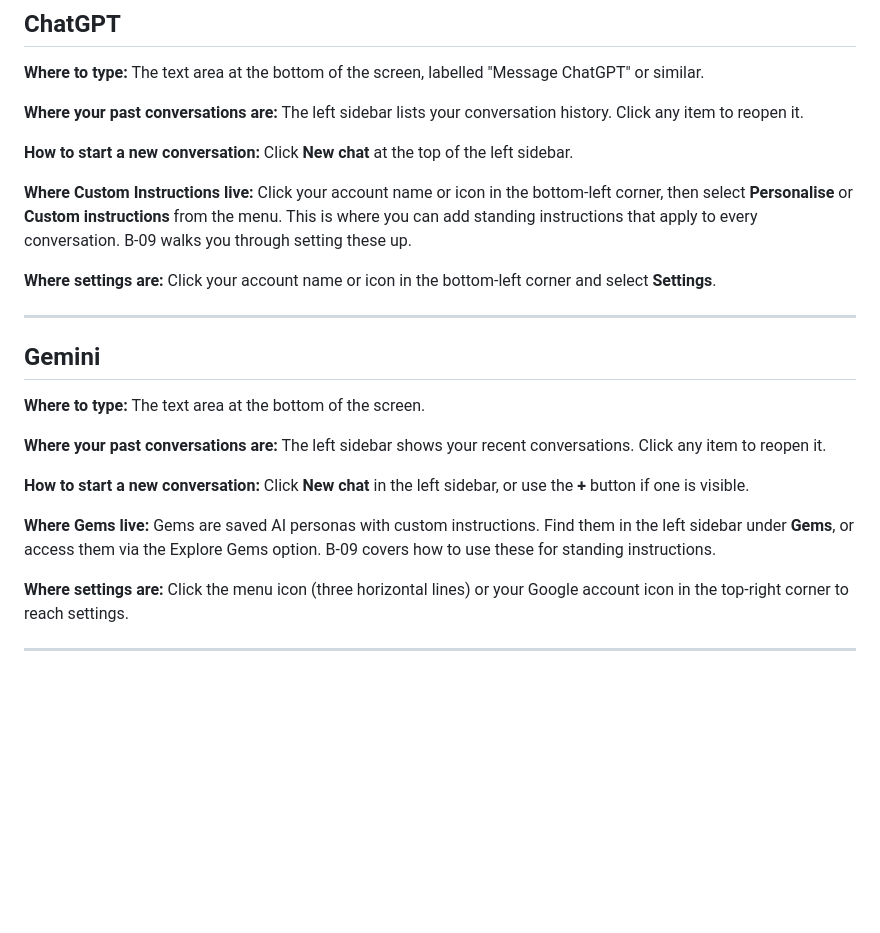
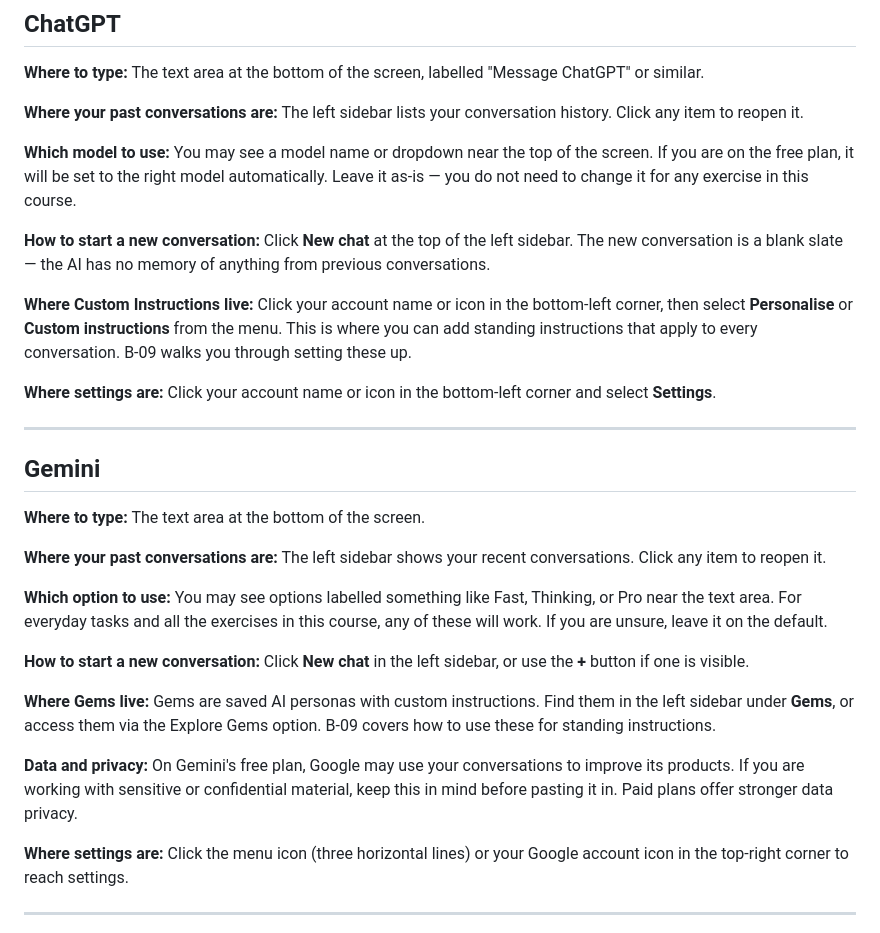
Before and after one commit to vuelo-labs/linguist, a Markdown page: modules/B-03-platform-orientation.md, the part around the change. Rendered like a GitHub page; blank space fills up the shorter version.

```diff
--- a/modules/B-03-platform-orientation.md
+++ b/modules/B-03-platform-orientation.md
@@ -32,7 +32,9 @@ This is a reference module. Read only the section for the platform you are using
 
 **Where your past conversations are:** The left sidebar lists your conversation history. Click any item to reopen it.
 
-**How to start a new conversation:** Click **New chat** at the top of the left sidebar.
+**Which model to use:** You may see a model name or dropdown near the top of the screen. If you are on the free plan, it will be set to the right model automatically. Leave it as-is — you do not need to change it for any exercise in this course.
+
+**How to start a new conversation:** Click **New chat** at the top of the left sidebar. The new conversation is a blank slate — the AI has no memory of anything from previous conversations.
 
 **Where Custom Instructions live:** Click your account name or icon in the bottom-left corner, then select **Personalise** or **Custom instructions** from the menu. This is where you can add standing instructions that apply to every conversation. B-09 walks you through setting these up.
 
@@ -46,9 +48,13 @@ This is a reference module. Read only the section for the platform you are using
 
 **Where your past conversations are:** The left sidebar shows your recent conversations. Click any item to reopen it.
 
+**Which option to use:** You may see options labelled something like Fast, Thinking, or Pro near the text area. For everyday tasks and all the exercises in this course, any of these will work. If you are unsure, leave it on the default.
+
 **How to start a new conversation:** Click **New chat** in the left sidebar, or use the **+** button if one is visible.
 
 **Where Gems live:** Gems are saved AI personas with custom instructions. Find them in the left sidebar under **Gems**, or access them via the Explore Gems option. B-09 covers how to use these for standing instructions.
+
+**Data and privacy:** On Gemini's free plan, Google may use your conversations to improve its products. If you are working with sensitive or confidential material, keep this in mind before pasting it in. Paid plans offer stronger data privacy.
 
 **Where settings are:** Click the menu icon (three horizontal lines) or your Google account icon in the top-right corner to reach settings.
 
```
Also changed, not shown: modules/B-01-your-first-message.md (+17 -1 lines), modules/B-07-what-just-happened.md (+3 -1 lines).
